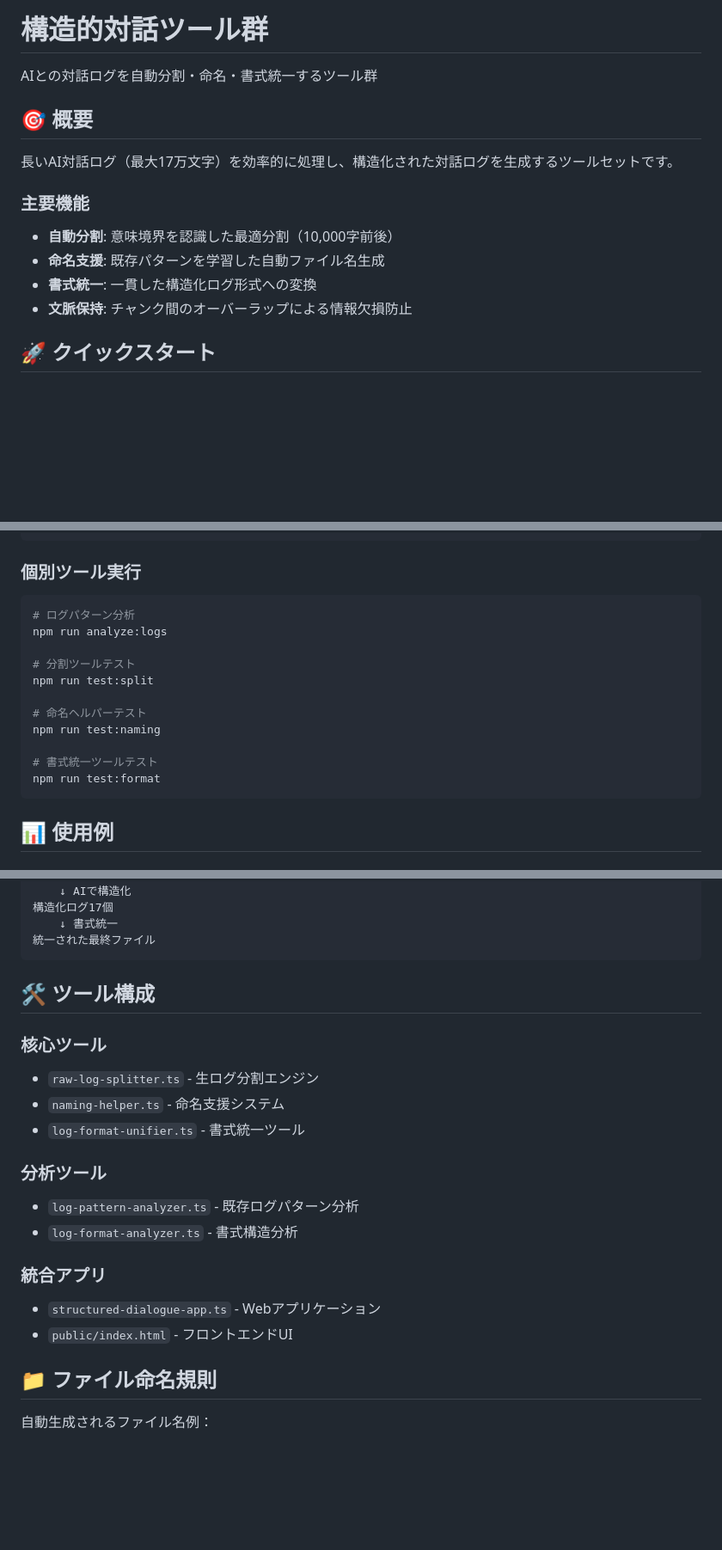
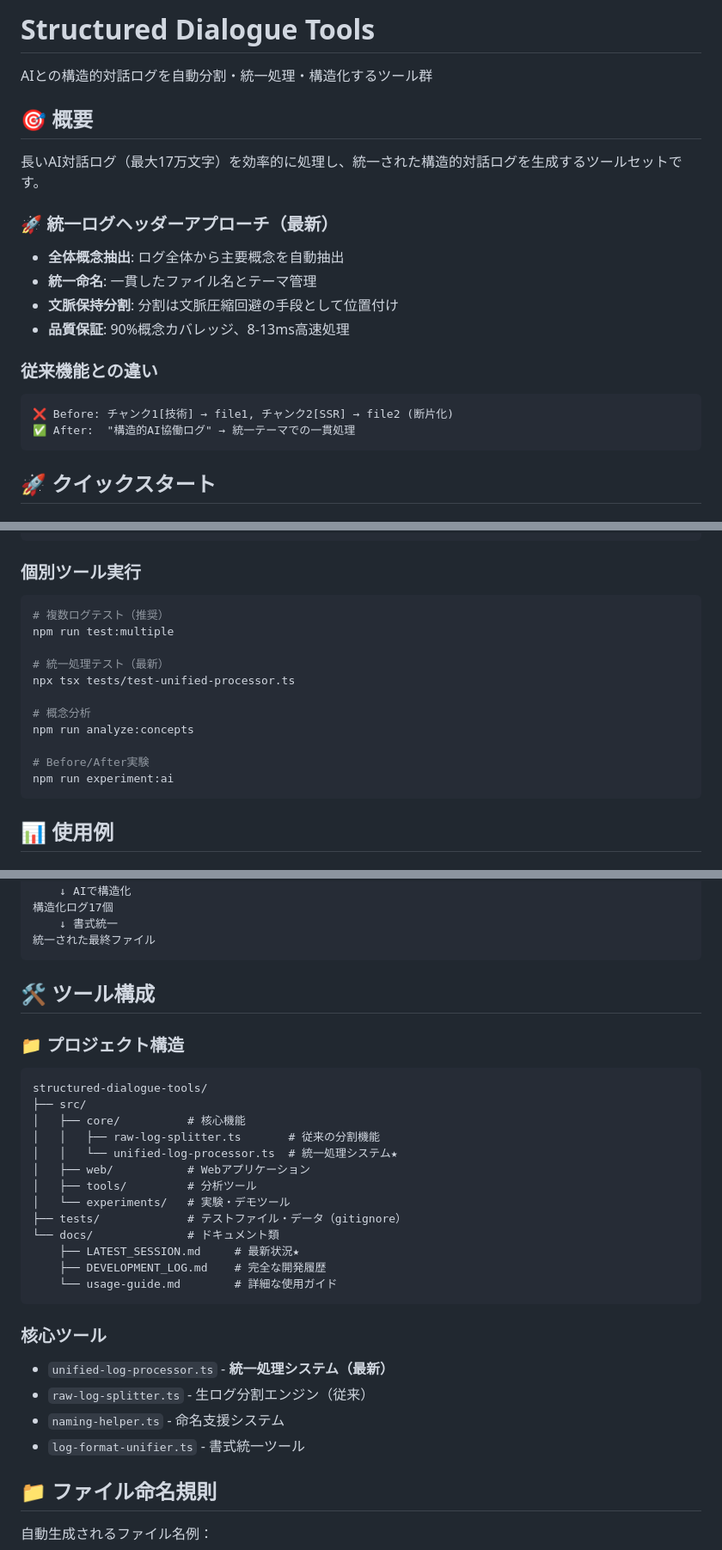
Before and after one commit to dvcampanula/structured-dialogue-tools, a Markdown page: docs/README.md, 3 parts joined by grey strips. Shown at 86% size. Drawn GitHub-style; blank space fills up the shorter version.

````diff
--- a/docs/README.md
+++ b/docs/README.md
@@ -1,16 +1,22 @@
-# 構造的対話ツール群
+# Structured Dialogue Tools
 
-AIとの対話ログを自動分割・命名・書式統一するツール群
+AIとの構造的対話ログを自動分割・統一処理・構造化するツール群
 
 ## 🎯 概要
 
-長いAI対話ログ（最大17万文字）を効率的に処理し、構造化された対話ログを生成するツールセットです。
+長いAI対話ログ（最大17万文字）を効率的に処理し、統一された構造的対話ログを生成するツールセットです。
 
-### 主要機能
-- **自動分割**: 意味境界を認識した最適分割（10,000字前後）
-- **命名支援**: 既存パターンを学習した自動ファイル名生成
-- **書式統一**: 一貫した構造化ログ形式への変換
-- **文脈保持**: チャンク間のオーバーラップによる情報欠損防止
+### 🚀 統一ログヘッダーアプローチ（最新）
+- **全体概念抽出**: ログ全体から主要概念を自動抽出
+- **統一命名**: 一貫したファイル名とテーマ管理
+- **文脈保持分割**: 分割は文脈圧縮回避の手段として位置付け
+- **品質保証**: 90%概念カバレッジ、8-13ms高速処理
+
+### 従来機能との違い
+```
+❌ Before: チャンク1[技術] → file1, チャンク2[SSR] → file2 (断片化)
+✅ After:  "構造的AI協働ログ" → 統一テーマでの一貫処理
+```
 
 ## 🚀 クイックスタート
 
@@ -31,17 +37,17 @@ npm start
 
 ### 個別ツール実行
 ```bash
-# ログパターン分析
-npm run analyze:logs
+# 複数ログテスト（推奨）
+npm run test:multiple
 
-# 分割ツールテスト
-npm run test:split
+# 統一処理テスト（最新）
+npx tsx tests/test-unified-processor.ts
 
-# 命名ヘルパーテスト
-npm run test:naming
+# 概念分析
+npm run analyze:concepts
 
-# 書式統一ツールテスト
-npm run test:format
+# Before/After実験
+npm run experiment:ai
 ```
 
 ## 📊 使用例
@@ -70,18 +76,28 @@ AI用の詳細指示17個
 
 ## 🛠️ ツール構成
 
+### 📁 プロジェクト構造
+```
+structured-dialogue-tools/
+├── src/
+│   ├── core/          # 核心機能
+│   │   ├── raw-log-splitter.ts       # 従来の分割機能
+│   │   └── unified-log-processor.ts  # 統一処理システム★
+│   ├── web/           # Webアプリケーション
+│   ├── tools/         # 分析ツール
+│   └── experiments/   # 実験・デモツール
+├── tests/             # テストファイル・データ（gitignore）
+└── docs/              # ドキュメント類
+    ├── LATEST_SESSION.md     # 最新状況★
+    ├── DEVELOPMENT_LOG.md    # 完全な開発履歴
+    └── usage-guide.md        # 詳細な使用ガイド
+```
+
 ### 核心ツール
-- `raw-log-splitter.ts` - 生ログ分割エンジン
+- `unified-log-processor.ts` - **統一処理システム（最新）**
+- `raw-log-splitter.ts` - 生ログ分割エンジン（従来）
 - `naming-helper.ts` - 命名支援システム
 - `log-format-unifier.ts` - 書式統一ツール
-
-### 分析ツール
-- `log-pattern-analyzer.ts` - 既存ログパターン分析
-- `log-format-analyzer.ts` - 書式構造分析
-
-### 統合アプリ
-- `structured-dialogue-app.ts` - Webアプリケーション
-- `public/index.html` - フロントエンドUI
 
 ## 📁 ファイル命名規則
 
````
Also changed, not shown: other parts of docs/README.md (+16 -1 lines), docs/LATEST_SESSION.md (added, +87 -0 lines).
